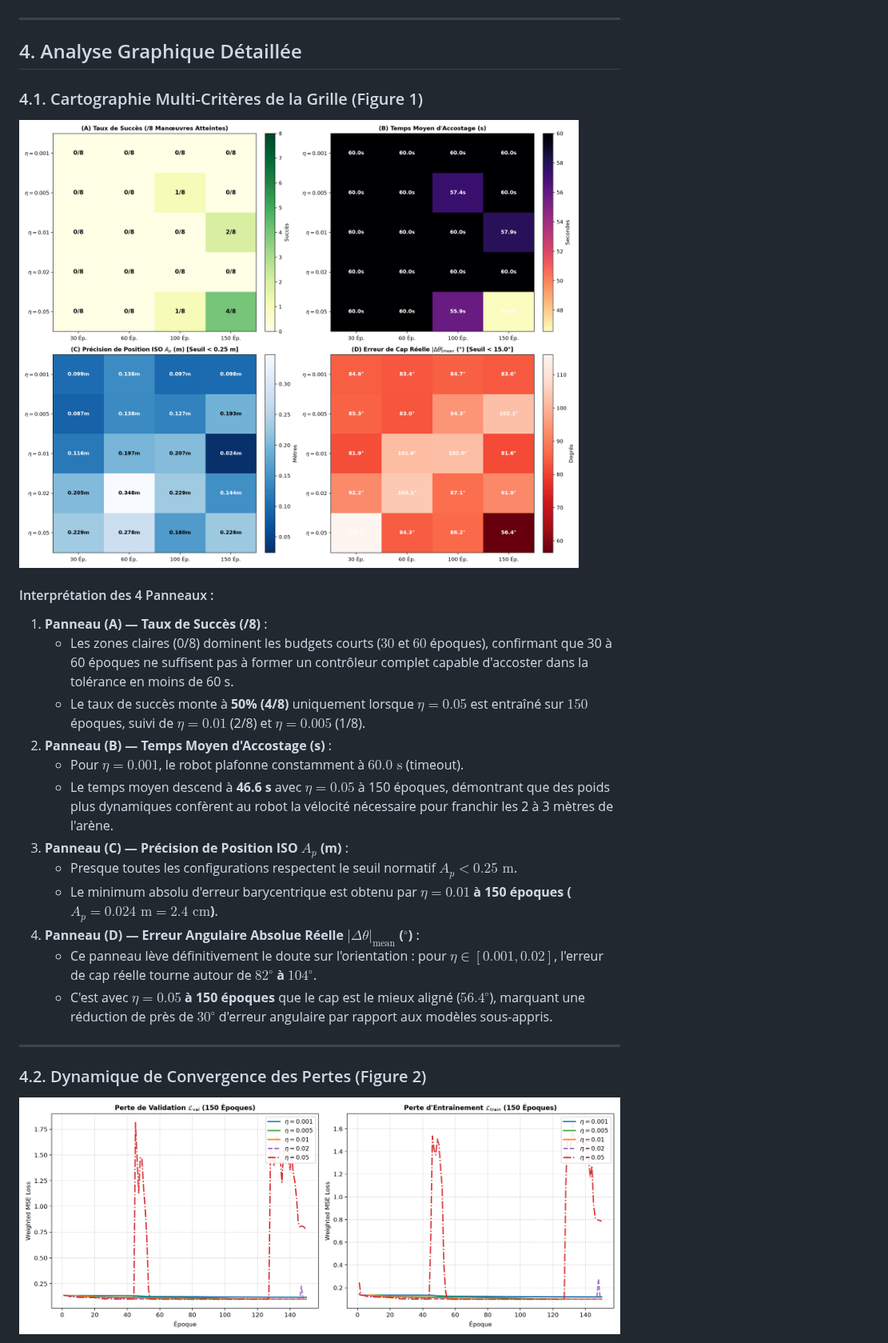
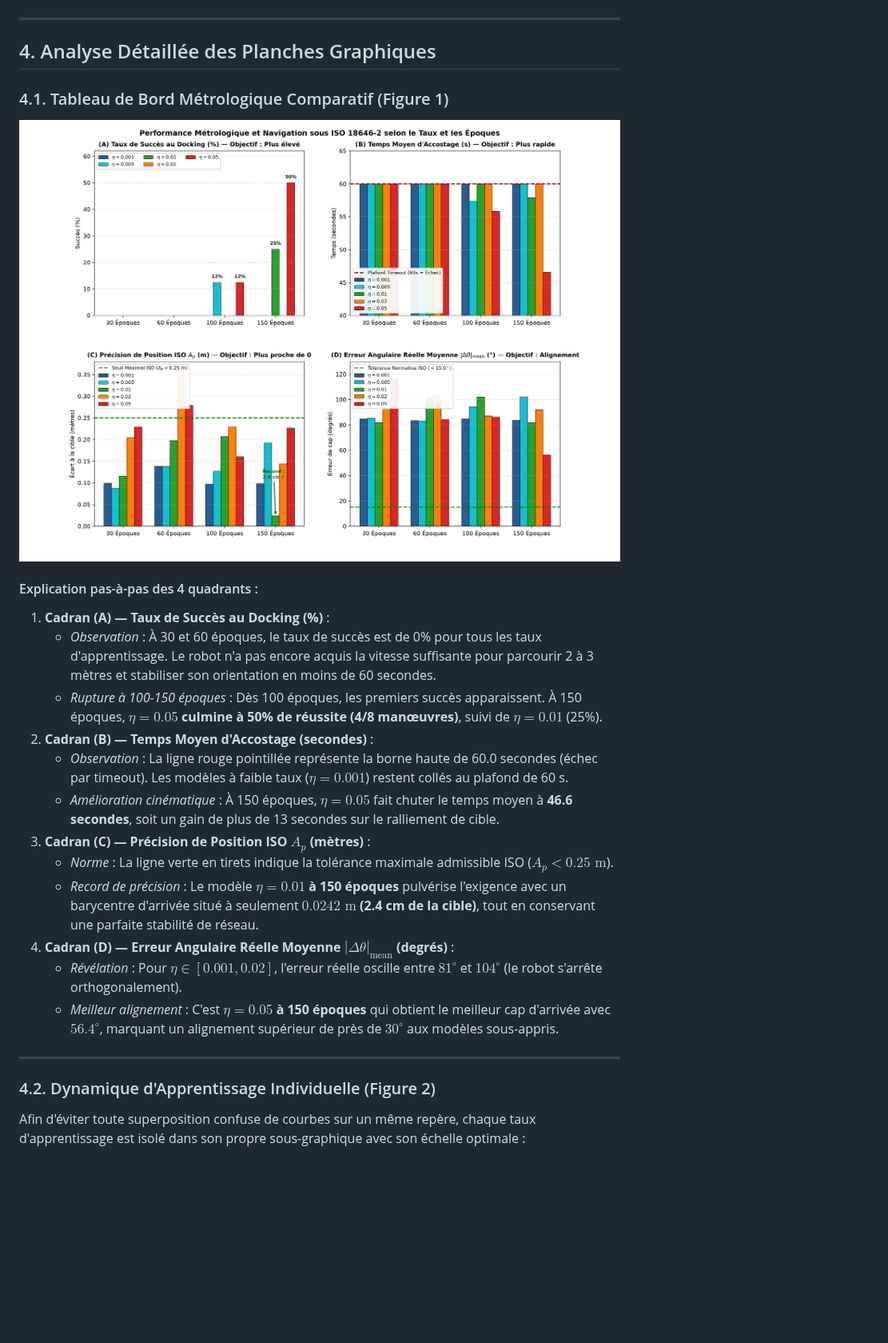
Before and after one commit to jupivato/limo-offline-learning, a Markdown page: docs/LEARNING_RATE_STUDY.md, the part around one of its changes. Shown at 80% size. Rendered like a GitHub page; pictures changed too: docs/images/grid_loss_curves.png, docs/images/grid_search_metrics.png; blank space fills up the shorter version.

```diff
--- a/docs/LEARNING_RATE_STUDY.md
+++ b/docs/LEARNING_RATE_STUDY.md
@@ -66,7 +82,7 @@ Les données ci-dessous proviennent directement de l'enregistrement brut [`data/
 
 ---
 
-## 4. Analyse Graphique Détaillée
+## 4. Analyse Détaillée des Planches Graphiques
 
-### 4.1. Cartographie Multi-Critères de la Grille (Figure 1)
+### 4.1. Tableau de Bord Métrologique Comparatif (Figure 1)
 
@@ -74,21 +90,21 @@ Les données ci-dessous proviennent directement de l'enregistrement brut [`data/
 
-#### Interprétation des 4 Panneaux :
-1. **Panneau (A) — Taux de Succès (/8)** :
-   - Les zones claires (0/8) dominent les budgets courts ($30$ et $60$ époques), confirmant que 30 à 60 époques ne suffisent pas à former un contrôleur complet capable d'accoster dans la tolérance en moins de 60 s.
-   - Le taux de succès monte à **50% (4/8)** uniquement lorsque $\eta = 0.05$ est entraîné sur $150$ époques, suivi de $\eta = 0.01$ (2/8) et $\eta = 0.005$ (1/8).
-2. **Panneau (B) — Temps Moyen d'Accostage (s)** :
-   - Pour $\eta = 0.001$, le robot plafonne constamment à $60.0\text{ s}$ (timeout).
-   - Le temps moyen descend à **46.6 s** avec $\eta = 0.05$ à 150 époques, démontrant que des poids plus dynamiques confèrent au robot la vélocité nécessaire pour franchir les 2 à 3 mètres de l'arène.
-3. **Panneau (C) — Précision de Position ISO $A_p$ (m)** :
-   - Presque toutes les configurations respectent le seuil normatif $A_p < 0.25\text{ m}$.
-   - Le minimum absolu d'erreur barycentrique est obtenu par **$\eta = 0.01$ à 150 époques ($A_p = 0.024\text{ m} = 2.4\text{ cm}$)**.
-4. **Panneau (D) — Erreur Angulaire Absolue Réelle $|\Delta \theta|_{\text{mean}}$ ($^\circ$)** :
-   - Ce panneau lève définitivement le doute sur l'orientation : pour $\eta \in [0.001, 0.02]$, l'erreur de cap réelle tourne autour de **$82^\circ$ à $104^\circ$**.
-   - C'est avec **$\eta = 0.05$ à 150 époques** que le cap est le mieux aligné (**$56.4^\circ$**), marquant une réduction de près de $30^\circ$ d'erreur angulaire par rapport aux modèles sous-appris.
+#### Explication pas-à-pas des 4 quadrants :
+1. **Cadran (A) — Taux de Succès au Docking (%)** :
+   - *Observation* : À 30 et 60 époques, le taux de succès est de 0% pour tous les taux d'apprentissage. Le robot n'a pas encore acquis la vitesse suffisante pour parcourir 2 à 3 mètres et stabiliser son orientation en moins de 60 secondes.
+   - *Rupture à 100-150 époques* : Dès 100 époques, les premiers succès apparaissent. À 150 époques, **$\eta = 0.05$ culmine à 50% de réussite (4/8 manœuvres)**, suivi de $\eta = 0.01$ (25%).
+2. **Cadran (B) — Temps Moyen d'Accostage (secondes)** :
+   - *Observation* : La ligne rouge pointillée représente la borne haute de 60.0 secondes (échec par timeout). Les modèles à faible taux ($\eta = 0.001$) restent collés au plafond de 60 s.
+   - *Amélioration cinématique* : À 150 époques, $\eta = 0.05$ fait chuter le temps moyen à **46.6 secondes**, soit un gain de plus de 13 secondes sur le ralliement de cible.
+3. **Cadran (C) — Précision de Position ISO $A_p$ (mètres)** :
+   - *Norme* : La ligne verte en tirets indique la tolérance maximale admissible ISO ($A_p < 0.25\text{ m}$).
+   - *Record de précision* : Le modèle **$\eta = 0.01$ à 150 époques** pulvérise l'exigence avec un barycentre d'arrivée situé à seulement **$0.0242\text{ m}$ (2.4 cm de la cible)**, tout en conservant une parfaite stabilité de réseau.
+4. **Cadran (D) — Erreur Angulaire Réelle Moyenne $|\Delta \theta|_{\text{mean}}$ (degrés)** :
+   - *Révélation* : Pour $\eta \in [0.001, 0.02]$, l'erreur réelle oscille entre $81^\circ$ et $104^\circ$ (le robot s'arrête orthogonalement).
+   - *Meilleur alignement* : C'est **$\eta = 0.05$ à 150 époques** qui obtient le meilleur cap d'arrivée avec **$56.4^\circ$**, marquant un alignement supérieur de près de $30^\circ$ aux modèles sous-appris.
 
 ---
 
-### 4.2. Dynamique de Convergence des Pertes (Figure 2)
+### 4.2. Dynamique d'Apprentissage Individuelle (Figure 2)
 
-![Courbes de perte Train et Validation](images/grid_loss_curves.png)
+Afin d'éviter toute superposition confuse de courbes sur un même repère, chaque taux d'apprentissage est isolé dans son propre sous-graphique avec son échelle optimale :
 
```
Also changed, not shown: other parts of docs/LEARNING_RATE_STUDY.md (+99 -68 lines), docs/images/lr_trajectories_comparison.png.
